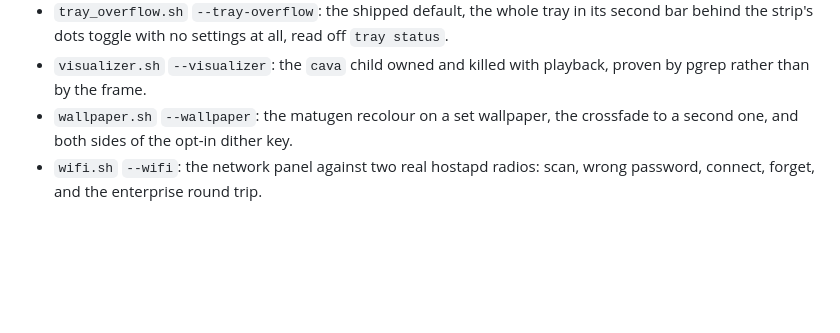
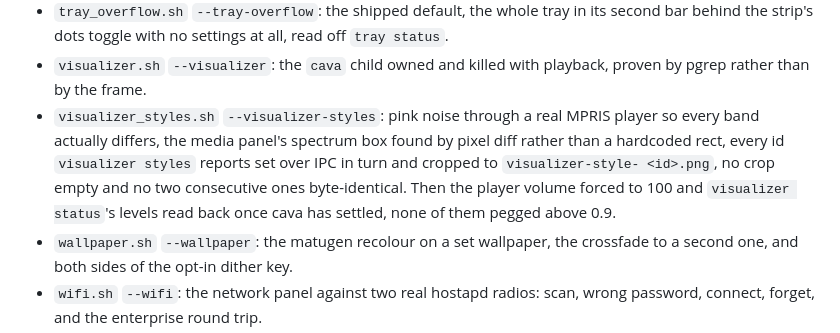
Before and after one commit to FormalSnake/FormalShell, a Markdown page: CLAUDE.md, the part around the change. GitHub-like rendering; blank space fills up the shorter version.

```diff
--- a/CLAUDE.md
+++ b/CLAUDE.md
@@ -388,6 +388,13 @@ detail; `dev/smoke.d/README.md` is the file contract. What each proves:
   read off `tray status`.
 - `visualizer.sh` `--visualizer`: the `cava` child owned and killed with
   playback, proven by pgrep rather than by the frame.
+- `visualizer_styles.sh` `--visualizer-styles`: pink noise through a real
+  MPRIS player so every band actually differs, the media panel's spectrum
+  box found by pixel diff rather than a hardcoded rect, every id `visualizer
+  styles` reports set over IPC in turn and cropped to `visualizer-style-
+  <id>.png`, no crop empty and no two consecutive ones byte-identical. Then
+  the player volume forced to 100 and `visualizer status`'s levels read back
+  once cava has settled, none of them pegged above 0.9.
 - `wallpaper.sh` `--wallpaper`: the matugen recolour on a set wallpaper, the
   crossfade to a second one, and both sides of the opt-in dither key.
 - `wifi.sh` `--wifi`: the network panel against two real hostapd radios:
```
Also changed, not shown: README.md (+28 -0 lines), docs/USAGE.md (+18 -0 lines), docs/media/visualizer-styles.png (added), 3 other files.
